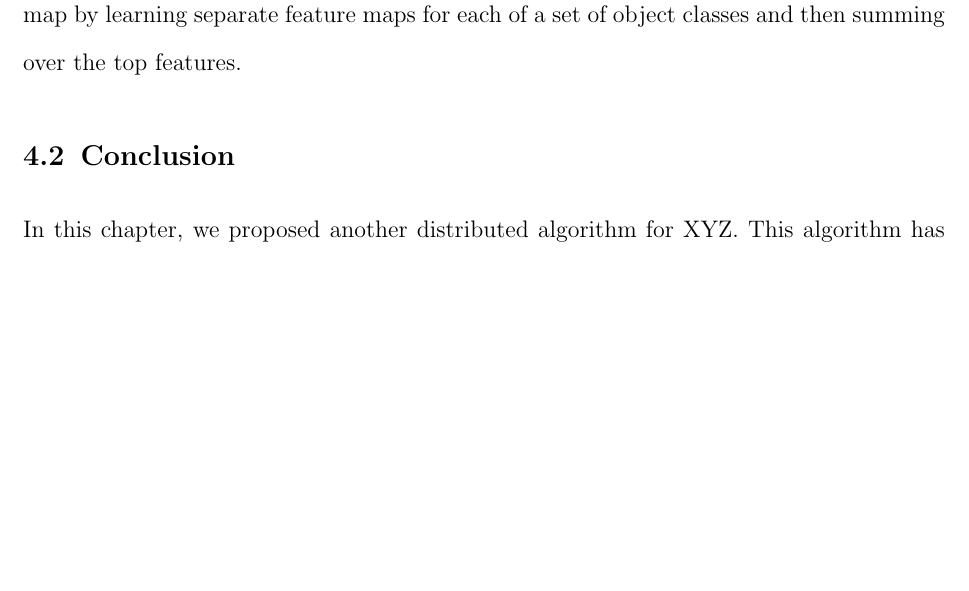
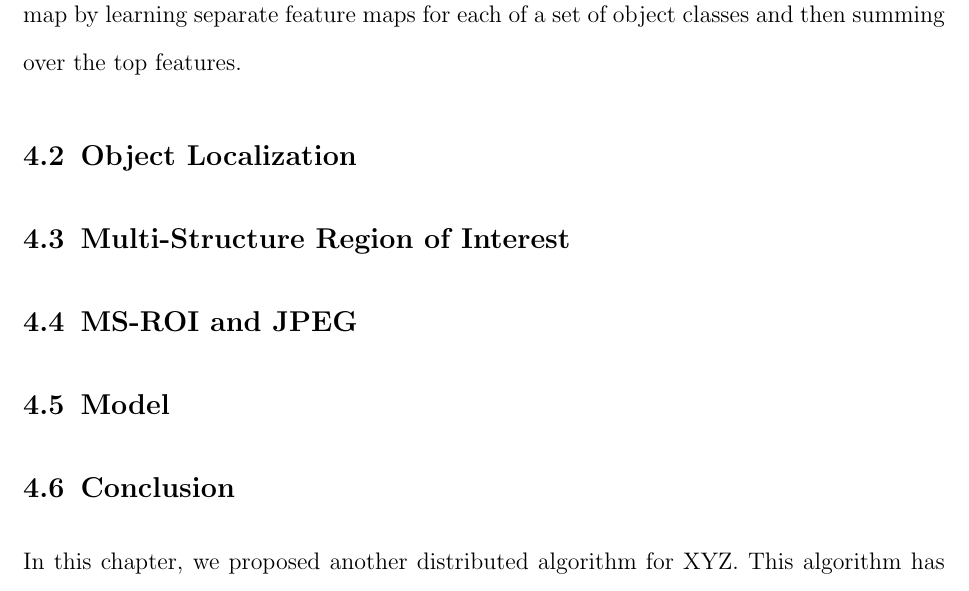
Before and after one commit to KishoreKaushal/btp-report-phase2, a LaTeX thesis (btp_report.tex, which reads chapter4.tex): part of page 29 of 32, cut so that both start at the same text, the shorter picture padded with empty space. Compiled offline with pdfLaTeX.

Commit message:
Section need to completed by tonight

```diff
--- a/chapter4.tex
+++ b/chapter4.tex
@@ -10,6 +10,17 @@ The existing compression standards are content unware. For example, consider the
 
 The idea here is to locate multiple regions of interest (ROI) within a single image and noting the fact that it's not an object detection problem and hence the precision of the boundary doesn't matter. Also, the model needs to learn a single class-invariant feature map by learning separate feature maps for each of a set of object classes and then summing over the top features.
 
+\section{Object Localization}
+
+
+\section{Multi-Structure Region of Interest}
+
+
+\section{MS-ROI and JPEG}
+
+
+\section{Model}
+
 \section{Conclusion}
 In this chapter, we proposed another distributed algorithm for
 XYZ. This algorithm has both time complexity of $O(n)$ where $n$
```
Also changed, not shown: 7 other files.
